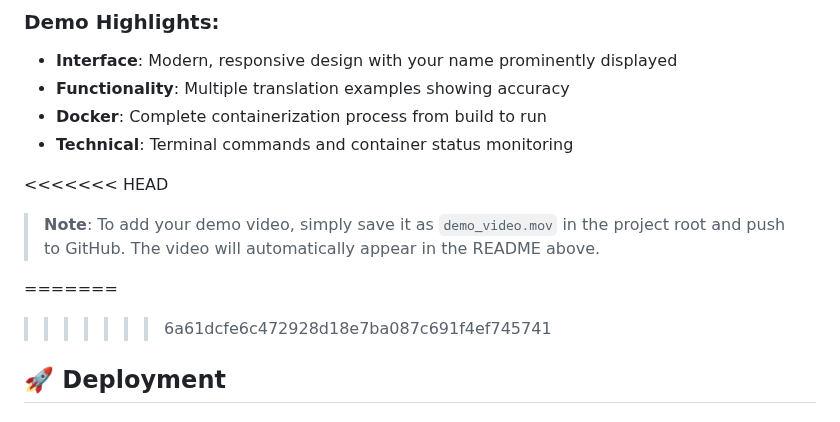
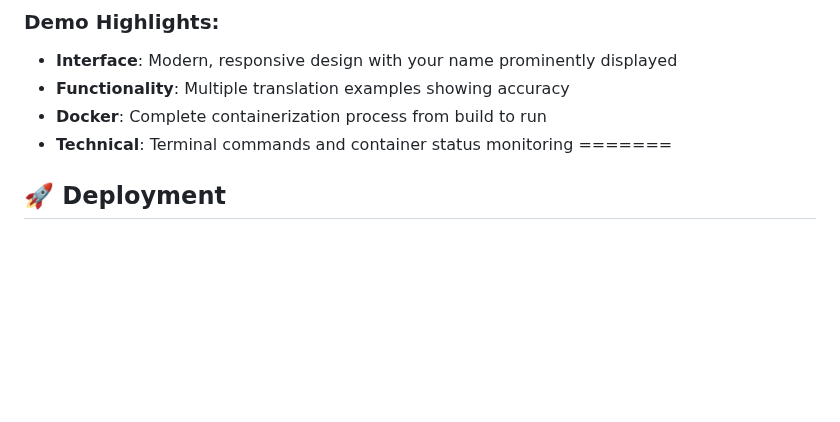
Before and after one commit to Shelbyayush/slang-translator, a Markdown page: README.md, the part around one of its changes. Rendered like a GitHub page; blank space fills up the shorter version.

```diff
--- a/README.md
+++ b/README.md
@@ -121,12 +121,7 @@ docker run -d --name slang-translator-app -p 5000:5000 -e HUGGINGFACE_HUB_TOKEN=
 - **Functionality**: Multiple translation examples showing accuracy
 - **Docker**: Complete containerization process from build to run
 - **Technical**: Terminal commands and container status monitoring
-
-<<<<<<< HEAD
-> **Note**: To add your demo video, simply save it as `demo_video.mov` in the project root and push to GitHub. The video will automatically appear in the README above.
-
 =======
->>>>>>> 6a61dcfe6c472928d18e7ba087c691f4ef745741
 ## 🚀 Deployment
 
 ### Local Development
```
Also changed, not shown: other parts of README.md (+1 -1 lines).
